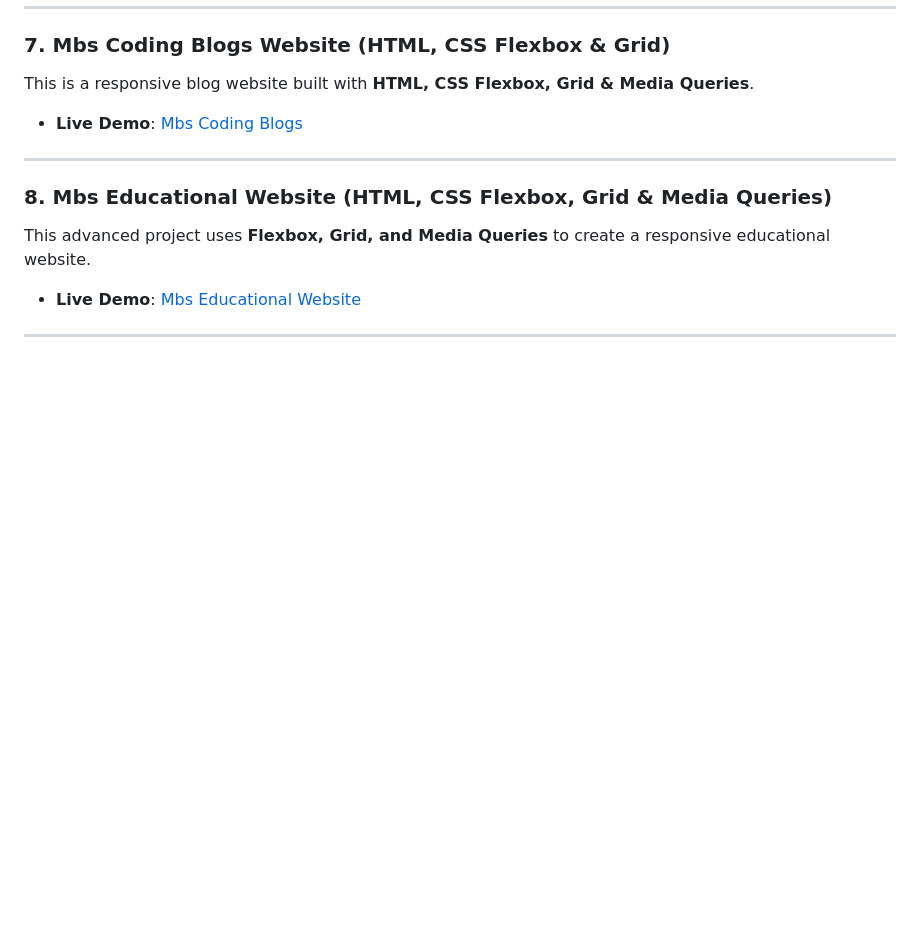
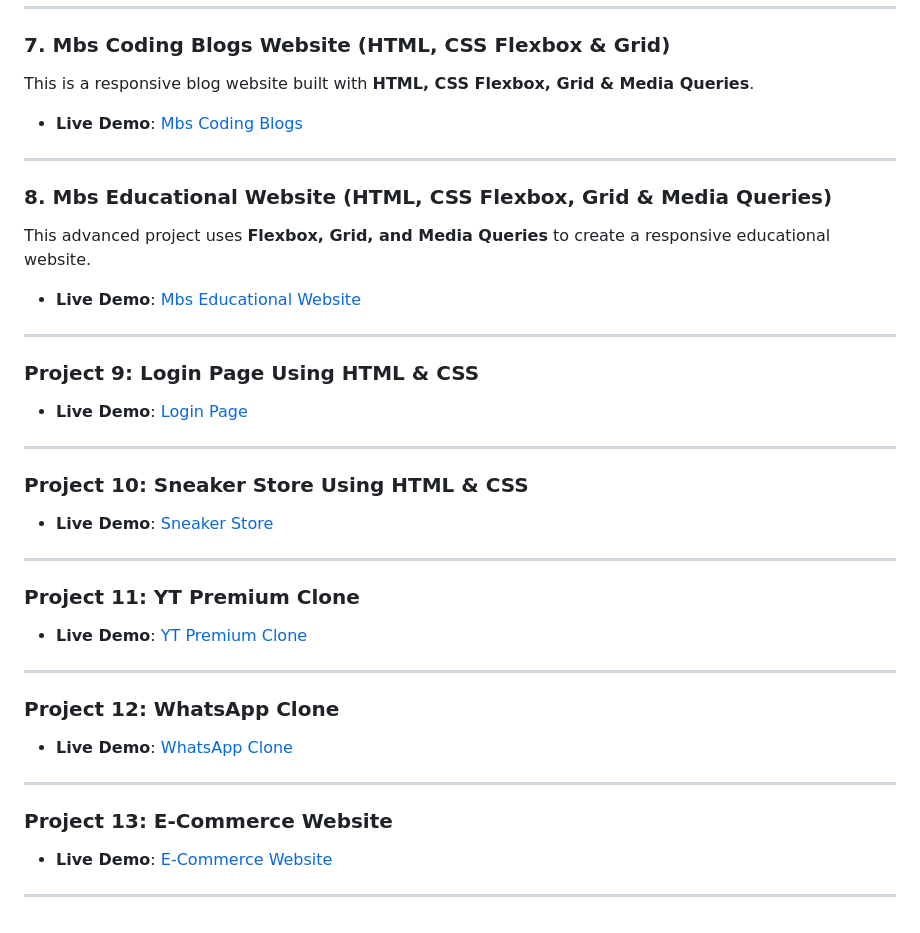
Before and after one commit to MBSCodingClasses/Full-Stack-Web-Development-Mastery-Course-By-Using-MERN-Stack, a Markdown page: README.md, the part around the change. GitHub-like rendering; blank space fills up the shorter version.

```diff
--- a/README.md
+++ b/README.md
@@ -258,3 +258,28 @@ This advanced project uses **Flexbox, Grid, and Media Queries** to create a resp
 
 
 ---
+
+### Project 9: Login Page Using HTML & CSS
+- **Live Demo**: [Login Page](https://loginpagebymbscoding.netlify.app/)
+
+---
+
+### Project 10: Sneaker Store Using HTML & CSS
+- **Live Demo**: [Sneaker Store](https://sneakerstorebymbscoding.netlify.app/)
+
+---
+
+### Project 11: YT Premium Clone
+- **Live Demo**: [YT Premium Clone](https://ytpremiumbymbscoding.netlify.app/)
+
+---
+
+### Project 12: WhatsApp Clone
+- **Live Demo**: [WhatsApp Clone](https://watsappbymbscoding.netlify.app/)
+
+---
+
+### Project 13: E-Commerce Website
+- **Live Demo**: [E-Commerce Website](https://ecommercebymbscoding.netlify.app/)
+
+---
```
